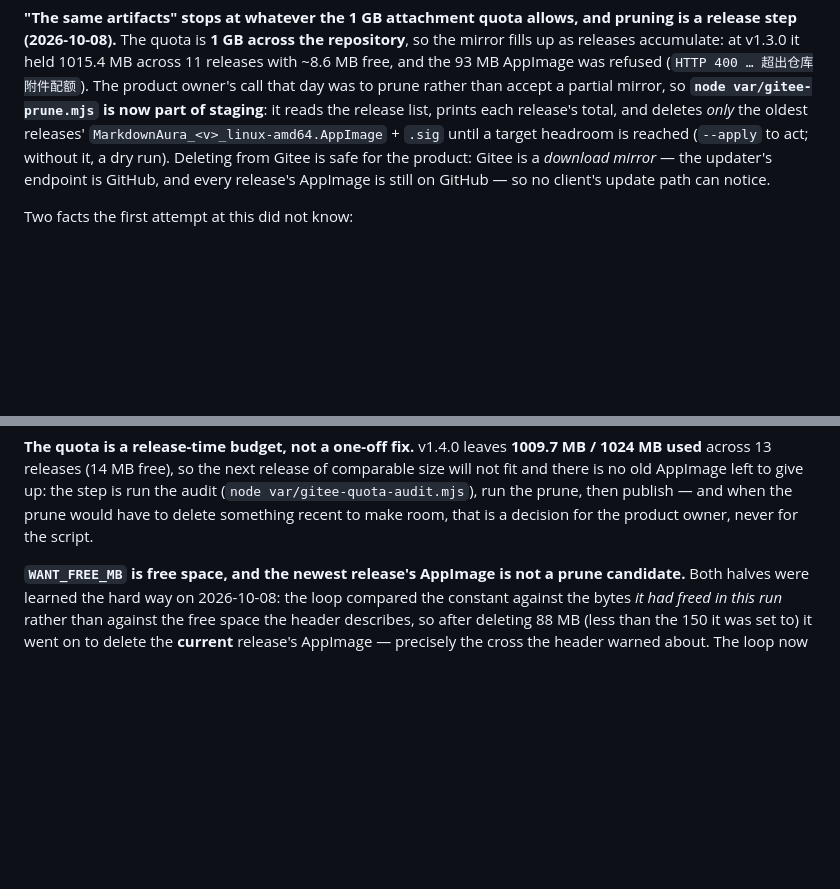
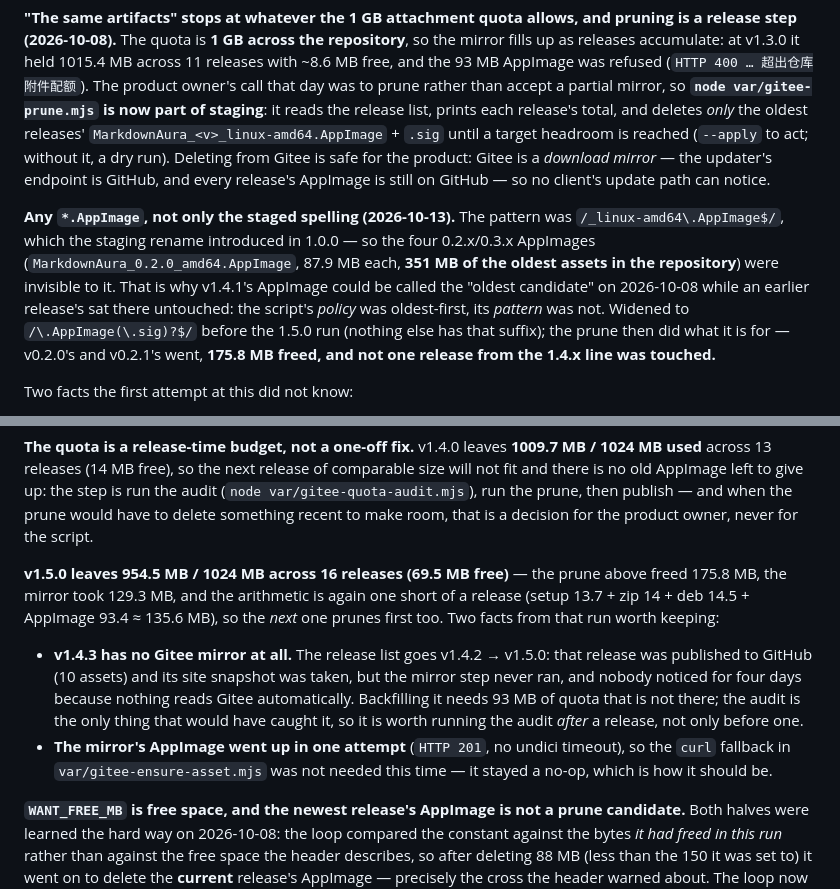
Before and after one commit to westsource/MarkdownAura, a Markdown page: design/IMPL.md, 2 parts joined by grey strips. Drawn GitHub-style; blank space fills up the shorter version.

Commit message:
文档：1.5.0 的发布记录（prune 匹配器、Gitee 缺口、配额）
IMPL §12 补三条本次发布量到的事实：`gitee-prune.mjs` 的匹配器只认 `_linux-amd64.AppImage`，于是
0.2.x/0.3.x 时代的 `_amd64.AppImage`（四条 87.9 MB，共 351 MB，仓库里最老的资产）对它不可见——策略是
最老优先，正却不是；已放宽为 `/\.AppImage(\.sig)?$/`，本次只删 v0.2.0 与 v0.2.1（175.8 MB），
1.4.x 全线未动。配额走到 **954.5 / 1024 MB（16 个 release）**，下一次发布仍需先 prune。
另记 **v1.4.3 没有 Gitee 镜像**（列表 v1.4.2 → v1.5.0）：那天镜像那步没跑，且没有任何东西会自动读 Gitee，
所以"发布后再看一次审计"是唯一会撞见它的动作。

```diff
--- a/design/IMPL.md
+++ b/design/IMPL.md
@@ -1307,6 +1307,15 @@ until a target headroom is reached (`--apply` to act; without it, a dry run). De
 for the product: Gitee is a *download mirror* — the updater's endpoint is GitHub, and every release's
 AppImage is still on GitHub — so no client's update path can notice.
 
+**Any `*.AppImage`, not only the staged spelling (2026-10-13).** The pattern was
+`/_linux-amd64\.AppImage$/`, which the staging rename introduced in 1.0.0 — so the four 0.2.x/0.3.x
+AppImages (`MarkdownAura_0.2.0_amd64.AppImage`, 87.9 MB each, **351 MB of the oldest assets in the
+repository**) were invisible to it. That is why v1.4.1's AppImage could be called the "oldest candidate"
+on 2026-10-08 while an earlier release's sat there untouched: the script's *policy* was oldest-first, its
+*pattern* was not. Widened to `/\.AppImage(\.sig)?$/` before the 1.5.0 run (nothing else has that
+suffix); the prune then did what it is for — v0.2.0's and v0.2.1's went, **175.8 MB freed, and not one
+release from the 1.4.x line was touched.**
+
 Two facts the first attempt at this did not know:
 
 * **The delete endpoint works.** `DELETE /repos/{owner}/{repo}/releases/{release_id}/attach_files/{file_id}`
@@ -1323,6 +1332,18 @@ releases (14 MB free), so the next release of comparable size will not fit and t
 give up: the step is run the audit (`node var/gitee-quota-audit.mjs`), run the prune, then publish — and when
 the prune would have to delete something recent to make room, that is a decision for the product owner, never
 for the script.
+
+**v1.5.0 leaves 954.5 MB / 1024 MB across 16 releases (69.5 MB free)** — the prune above freed 175.8 MB, the
+mirror took 129.3 MB, and the arithmetic is again one short of a release (setup 13.7 + zip 14 + deb 14.5 +
+AppImage 93.4 ≈ 135.6 MB), so the *next* one prunes first too. Two facts from that run worth keeping:
+
+- **v1.4.3 has no Gitee mirror at all.** The release list goes v1.4.2 → v1.5.0: that release was published to
+  GitHub (10 assets) and its site snapshot was taken, but the mirror step never ran, and nobody noticed for
+  four days because nothing reads Gitee automatically. Backfilling it needs 93 MB of quota that is not there;
+  the audit is the only thing that would have caught it, so it is worth running the audit *after* a release,
+  not only before one.
+- **The mirror's AppImage went up in one attempt** (`HTTP 201`, no undici timeout), so the `curl` fallback in
+  `var/gitee-ensure-asset.mjs` was not needed this time — it stayed a no-op, which is how it should be.
 
 **`WANT_FREE_MB` is free space, and the newest release's AppImage is not a prune candidate.** Both halves were
 learned the hard way on 2026-10-08: the loop compared the constant against the bytes *it had freed in this
```
